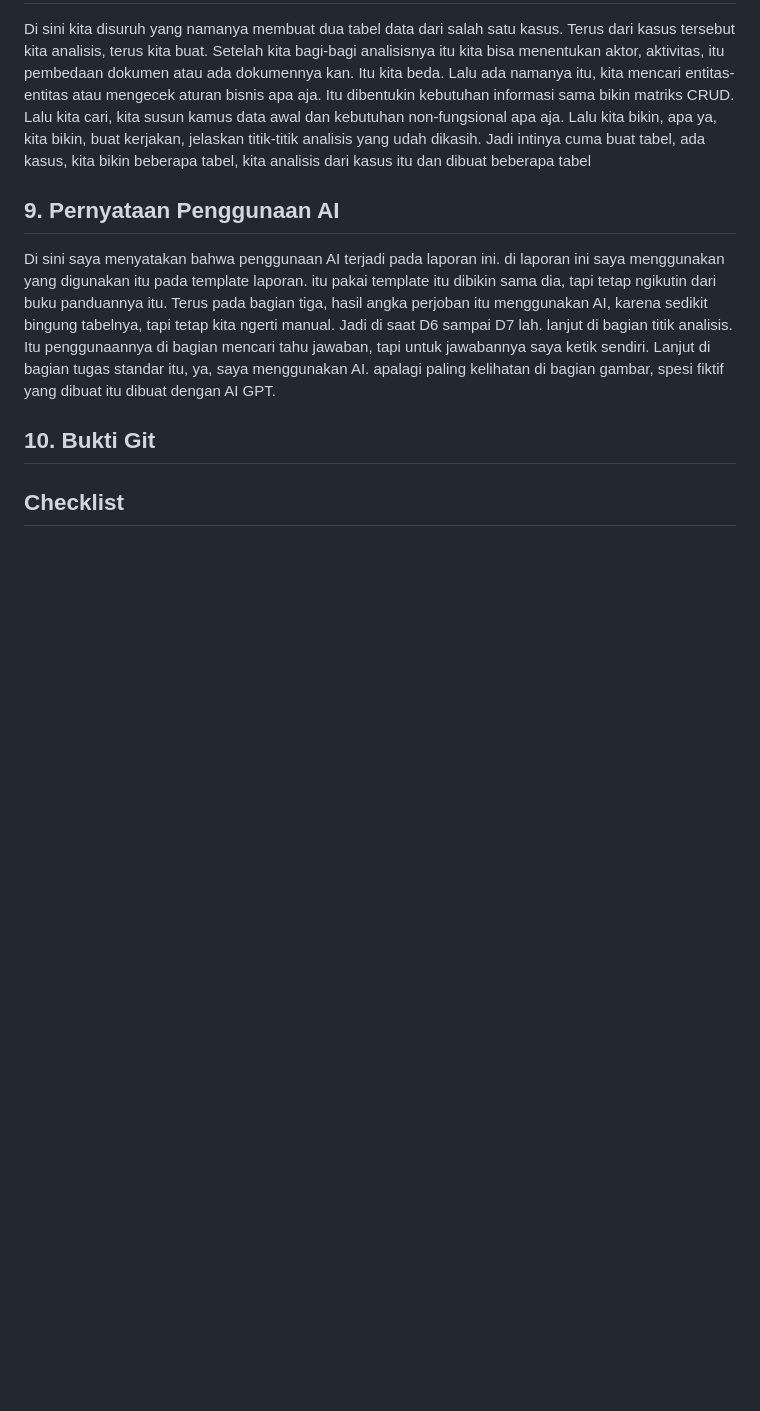
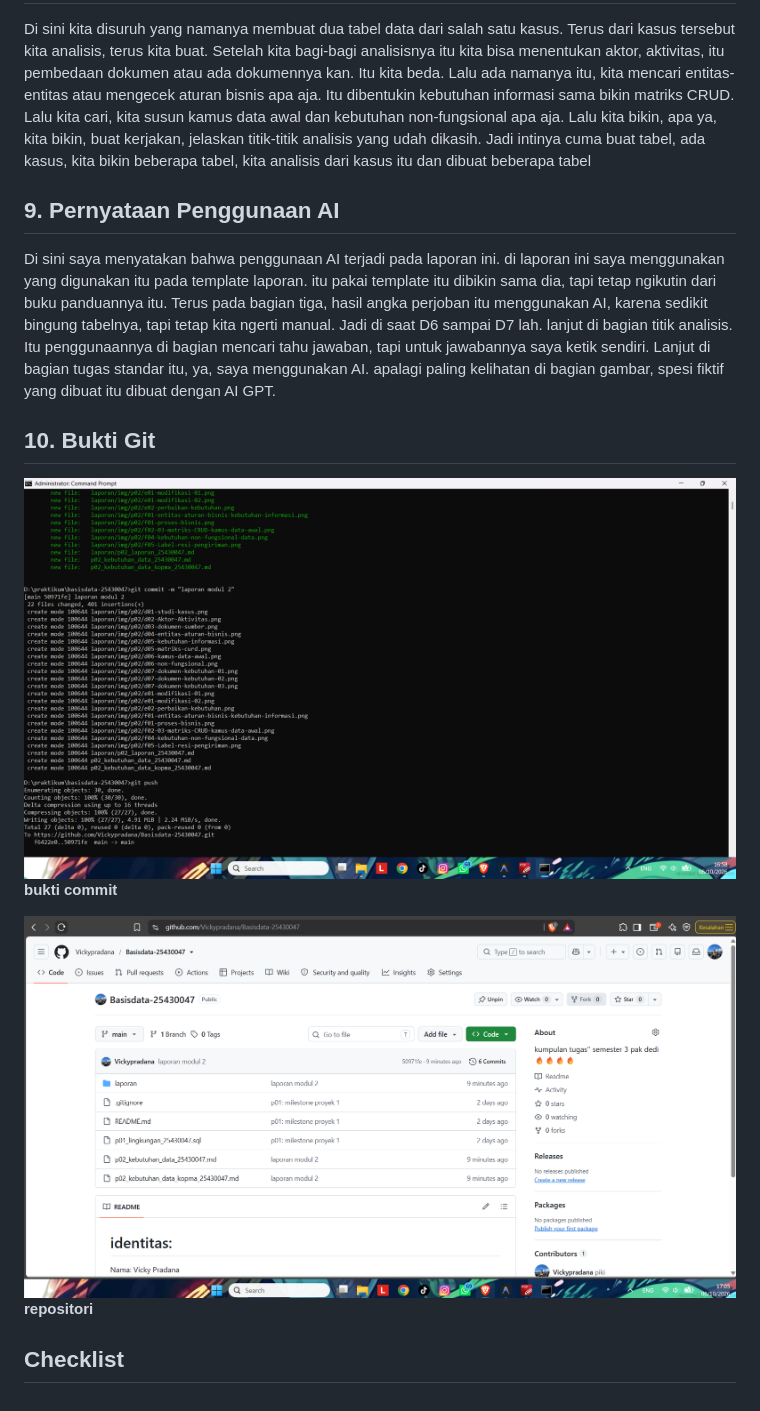
Before and after one commit to Vickypradana/Basisdata-25430047, a Markdown page: laporan/p02_laporan_25430047.md, the part around the change. Rendered like a GitHub page; pictures changed too: laporan/img/p02/bukti-commit.png (added), laporan/img/p02/bukti-repositori.png (added); blank space fills up the shorter version.

Commit message:
laporan modul 2

```diff
--- a/laporan/p02_laporan_25430047.md
+++ b/laporan/p02_laporan_25430047.md
@@ -135,5 +135,10 @@ Di sini saya menyatakan bahwa penggunaan AI terjadi pada laporan ini. di laporan
 
 ## 10. Bukti Git
 
+![commit](img/p02/bukti-commit.png)
+**bukti commit**
+
+![repositori](img/p02/bukti-repositori.png)
+**repositori**
 
 ## Checklist
```
